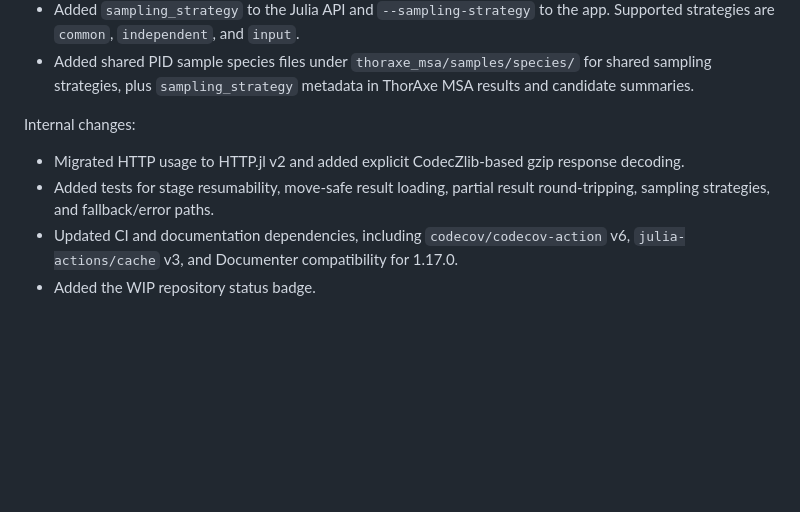
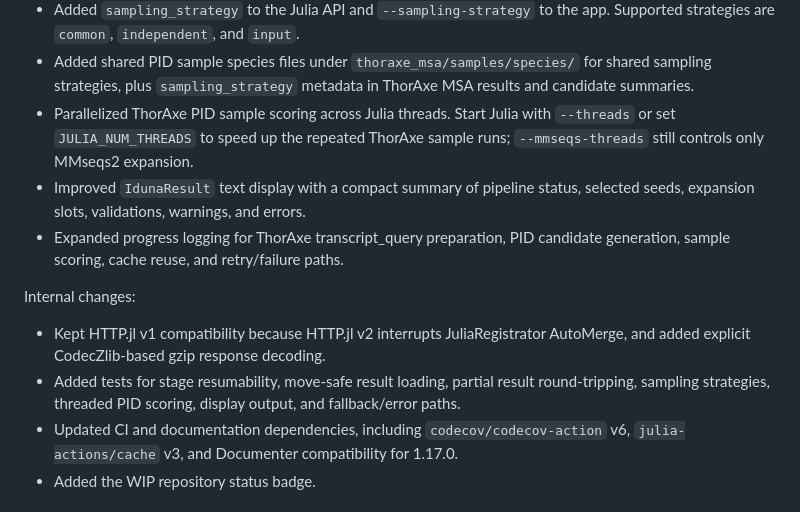
Before and after one commit to diegozea/Iduna.jl, a Markdown page: NEWS.md, the part around the change. Drawn GitHub-style; blank space fills up the shorter version.

Commit message:
Revise v0.8.0 release notes

```diff
--- a/NEWS.md
+++ b/NEWS.md
@@ -39,13 +39,22 @@ Added:
 - Added shared PID sample species files under `thoraxe_msa/samples/species/`
   for shared sampling strategies, plus `sampling_strategy` metadata in
   ThorAxe MSA results and candidate summaries.
+- Parallelized ThorAxe PID sample scoring across Julia threads. Start Julia
+  with `--threads` or set `JULIA_NUM_THREADS` to speed up the repeated ThorAxe
+  sample runs; `--mmseqs-threads` still controls only MMseqs2 expansion.
+- Improved `IdunaResult` text display with a compact summary of pipeline
+  status, selected seeds, expansion slots, validations, warnings, and errors.
+- Expanded progress logging for ThorAxe transcript_query preparation, PID
+  candidate generation, sample scoring, cache reuse, and retry/failure paths.
 
 Internal changes:
 
-- Migrated HTTP usage to HTTP.jl v2 and added explicit CodecZlib-based gzip
-  response decoding.
+- Kept HTTP.jl v1 compatibility because HTTP.jl v2 interrupts
+  JuliaRegistrator AutoMerge, and added explicit CodecZlib-based gzip response
+  decoding.
 - Added tests for stage resumability, move-safe result loading, partial result
-  round-tripping, sampling strategies, and fallback/error paths.
+  round-tripping, sampling strategies, threaded PID scoring, display output, and
+  fallback/error paths.
 - Updated CI and documentation dependencies, including `codecov/codecov-action`
   v6, `julia-actions/cache` v3, and Documenter compatibility for 1.17.0.
 - Added the WIP repository status badge.
```
